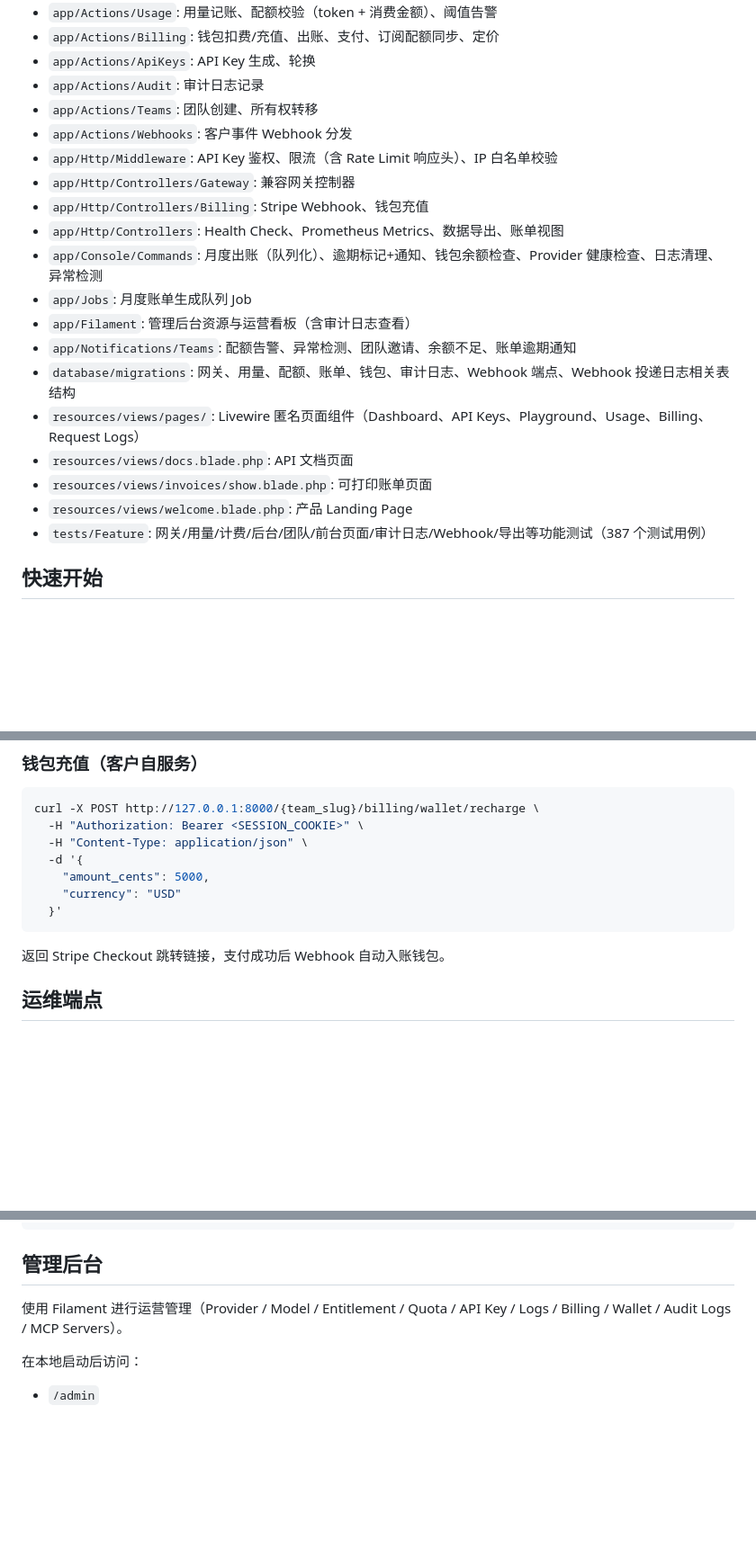
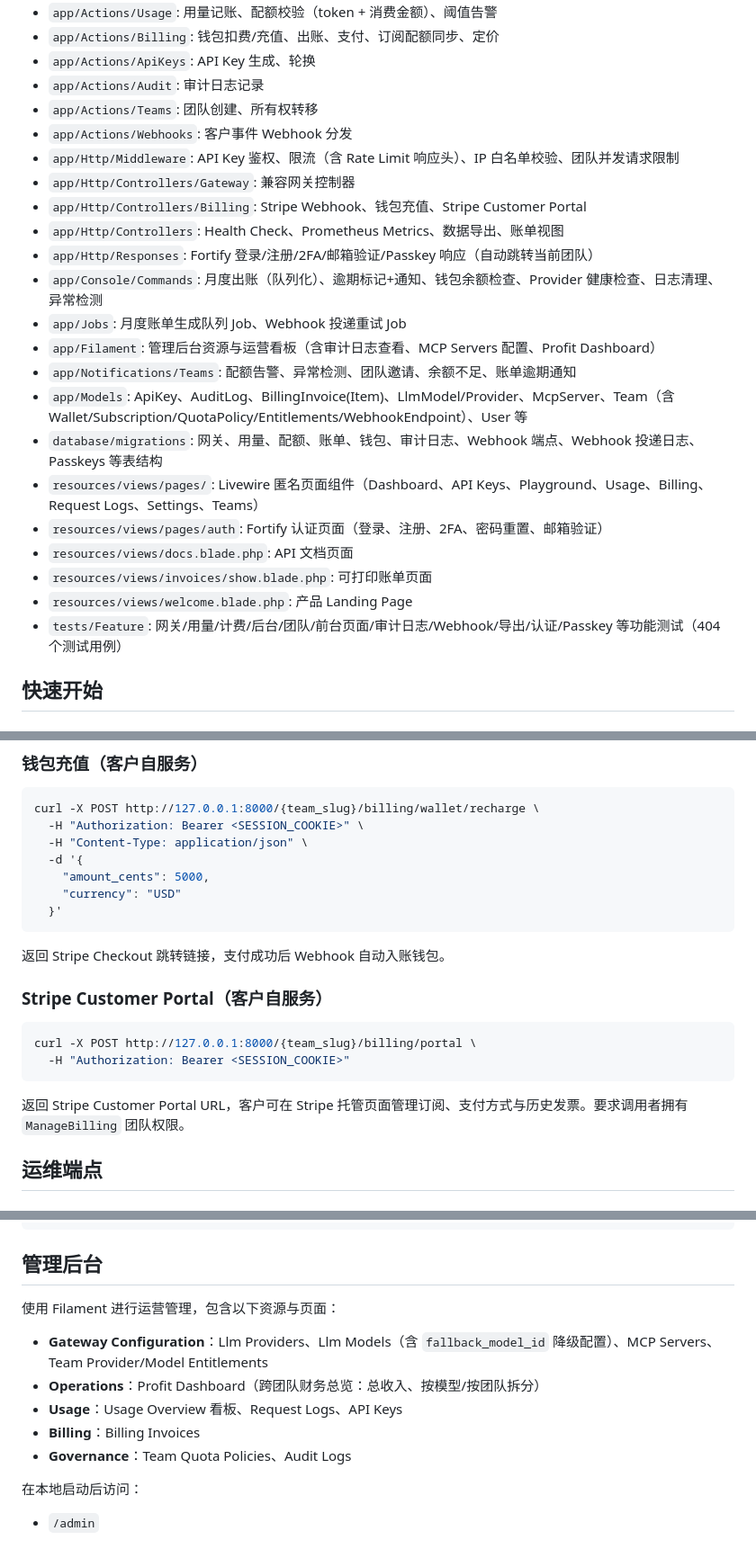
Before and after one commit to wuwx/ai-hub, a Markdown page: README.md, 3 parts joined by grey strips. Shown at 90% size. GitHub-like rendering; blank space fills up the shorter version.

````diff
--- a/README.md
+++ b/README.md
@@ -79,20 +89,23 @@ AI Hub 是一个基于 Laravel 13 + Filament 5 + Livewire 4 构建的 LLM API
 - `app/Actions/Audit`: 审计日志记录
 - `app/Actions/Teams`: 团队创建、所有权转移
 - `app/Actions/Webhooks`: 客户事件 Webhook 分发
-- `app/Http/Middleware`: API Key 鉴权、限流（含 Rate Limit 响应头）、IP 白名单校验
+- `app/Http/Middleware`: API Key 鉴权、限流（含 Rate Limit 响应头）、IP 白名单校验、团队并发请求限制
 - `app/Http/Controllers/Gateway`: 兼容网关控制器
-- `app/Http/Controllers/Billing`: Stripe Webhook、钱包充值
+- `app/Http/Controllers/Billing`: Stripe Webhook、钱包充值、Stripe Customer Portal
 - `app/Http/Controllers`: Health Check、Prometheus Metrics、数据导出、账单视图
+- `app/Http/Responses`: Fortify 登录/注册/2FA/邮箱验证/Passkey 响应（自动跳转当前团队）
 - `app/Console/Commands`: 月度出账（队列化）、逾期标记+通知、钱包余额检查、Provider 健康检查、日志清理、异常检测
-- `app/Jobs`: 月度账单生成队列 Job
-- `app/Filament`: 管理后台资源与运营看板（含审计日志查看）
+- `app/Jobs`: 月度账单生成队列 Job、Webhook 投递重试 Job
+- `app/Filament`: 管理后台资源与运营看板（含审计日志查看、MCP Servers 配置、Profit Dashboard）
 - `app/Notifications/Teams`: 配额告警、异常检测、团队邀请、余额不足、账单逾期通知
-- `database/migrations`: 网关、用量、配额、账单、钱包、审计日志、Webhook 端点、Webhook 投递日志相关表结构
-- `resources/views/pages/`: Livewire 匿名页面组件（Dashboard、API Keys、Playground、Usage、Billing、Request Logs）
+- `app/Models`: ApiKey、AuditLog、BillingInvoice(Item)、LlmModel/Provider、McpServer、Team（含 Wallet/Subscription/QuotaPolicy/Entitlements/WebhookEndpoint）、User 等
+- `database/migrations`: 网关、用量、配额、账单、钱包、审计日志、Webhook 端点、Webhook 投递日志、Passkeys 等表结构
+- `resources/views/pages/`: Livewire 匿名页面组件（Dashboard、API Keys、Playground、Usage、Billing、Request Logs、Settings、Teams）
+- `resources/views/pages/auth`: Fortify 认证页面（登录、注册、2FA、密码重置、邮箱验证）
 - `resources/views/docs.blade.php`: API 文档页面
 - `resources/views/invoices/show.blade.php`: 可打印账单页面
 - `resources/views/welcome.blade.php`: 产品 Landing Page
-- `tests/Feature`: 网关/用量/计费/后台/团队/前台页面/审计日志/Webhook/导出等功能测试（387 个测试用例）
+- `tests/Feature`: 网关/用量/计费/后台/团队/前台页面/审计日志/Webhook/导出/认证/Passkey 等功能测试（404 个测试用例）
 
 ## 快速开始
 
@@ -233,6 +247,15 @@ curl -X POST http://127.0.0.1:8000/{team_slug}/billing/wallet/recharge \
 ```
 
 返回 Stripe Checkout 跳转链接，支付成功后 Webhook 自动入账钱包。
+
+### Stripe Customer Portal（客户自服务）
+
+```bash
+curl -X POST http://127.0.0.1:8000/{team_slug}/billing/portal \
+  -H "Authorization: Bearer <SESSION_COOKIE>"
+```
+
+返回 Stripe Customer Portal URL，客户可在 Stripe 托管页面管理订阅、支付方式与历史发票。要求调用者拥有 `ManageBilling` 团队权限。
 
 ## 运维端点
 
@@ -423,7 +456,13 @@ php artisan test --compact tests/Feature/DashboardPageTest.php tests/Feature/Bil
 
 ## 管理后台
 
-使用 Filament 进行运营管理（Provider / Model / Entitlement / Quota / API Key / Logs / Billing / Wallet / Audit Logs / MCP Servers）。
+使用 Filament 进行运营管理，包含以下资源与页面：
+
+- **Gateway Configuration**：Llm Providers、Llm Models（含 `fallback_model_id` 降级配置）、MCP Servers、Team Provider/Model Entitlements
+- **Operations**：Profit Dashboard（跨团队财务总览：总收入、按模型/按团队拆分）
+- **Usage**：Usage Overview 看板、Request Logs、API Keys
+- **Billing**：Billing Invoices
+- **Governance**：Team Quota Policies、Audit Logs
 
 在本地启动后访问：
 
````
Also changed, not shown: other parts of README.md (+27 -6 lines).
